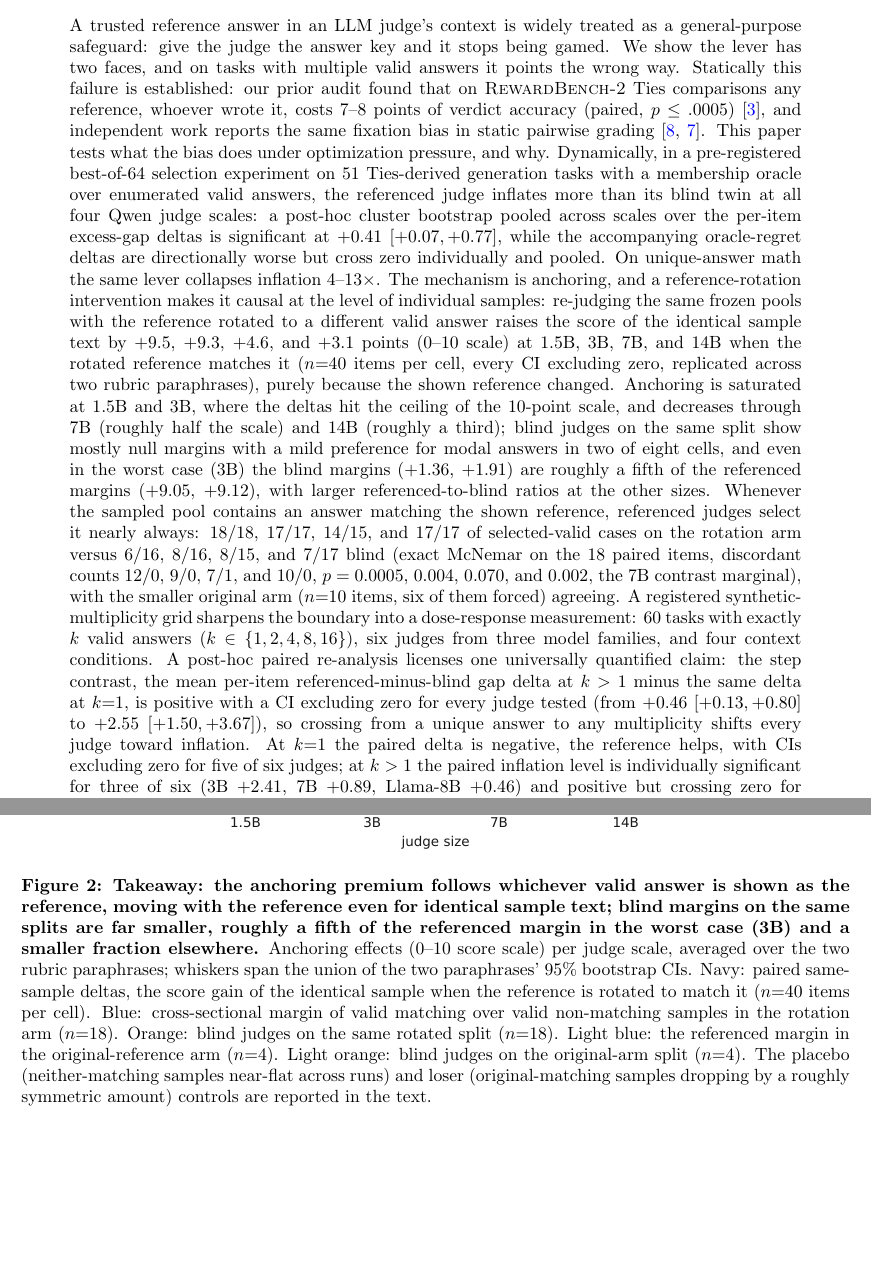
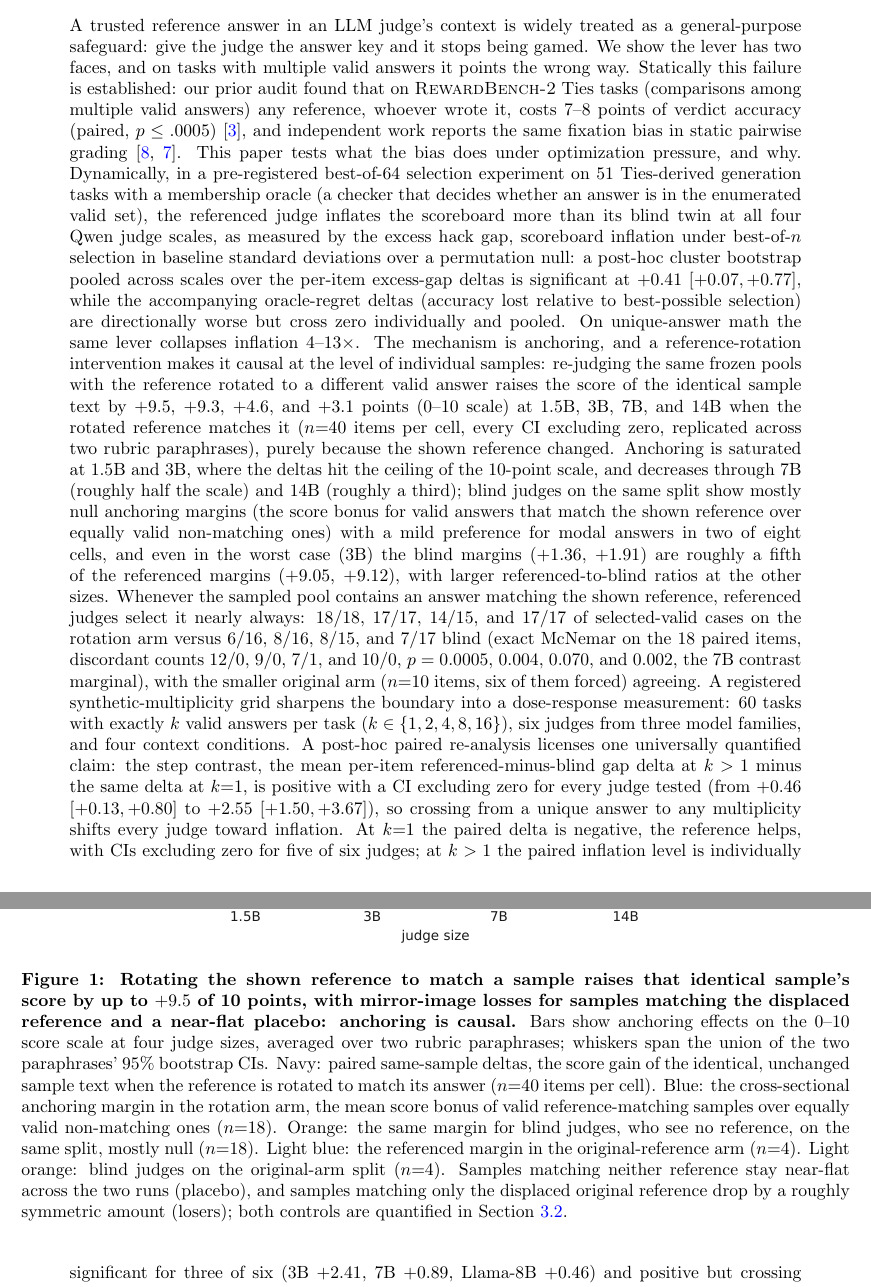
Before and after one commit to brando90/judge-and-gold-free-eval, a LaTeX paper (papers/D-reference-laws/main.tex): two parts of pages 1 and 6 of 15 before the commit and two parts of pages 1 and 2 of 15 after it, joined at a grey line, cut so that both start at the same text, the shorter picture padded with empty space. Compiled offline with pdfLaTeX.

Commit message:
Paper D layout pass: rotation figure to page 2 with self-contained takeaway caption; jargon glossed in familiar terms; limitations confirmed top-level
Co-Authored-By: Claude Fable 5 <noreply@anthropic.com>

```diff
--- a/papers/D-reference-laws/main.tex
+++ b/papers/D-reference-laws/main.tex
@@ -35,14 +35,14 @@
 \noindent
 A trusted reference answer in an LLM judge's context is widely treated as a general-purpose safeguard: give the judge the answer key and it stops being gamed.
 We show the lever has two faces, and on tasks with multiple valid answers it points the wrong way.
-Statically this failure is established: our prior audit found that on \textsc{RewardBench-2} Ties comparisons any reference, whoever wrote it, costs $7$--$8$ points of verdict accuracy (paired, $p \le .0005$)~\cite{companionA}, and independent work reports the same fixation bias in static pairwise grading~\cite{fixation2025,judgingref2026}.
+Statically this failure is established: our prior audit found that on \textsc{RewardBench-2} Ties tasks (comparisons among multiple valid answers) any reference, whoever wrote it, costs $7$--$8$ points of verdict accuracy (paired, $p \le .0005$)~\cite{companionA}, and independent work reports the same fixation bias in static pairwise grading~\cite{fixation2025,judgingref2026}.
 This paper tests what the bias does under optimization pressure, and why.
-Dynamically, in a pre-registered best-of-64 selection experiment on 51 Ties-derived generation tasks with a membership oracle over enumerated valid answers, the referenced judge inflates more than its blind twin at all four Qwen judge scales: a post-hoc cluster bootstrap pooled across scales over the per-item excess-gap deltas is significant at $+0.41$ $[+0.07, +0.77]$, while the accompanying oracle-regret deltas are directionally worse but cross zero individually and pooled.
+Dynamically, in a pre-registered best-of-64 selection experiment on 51 Ties-derived generation tasks with a membership oracle (a checker that decides whether an answer is in the enumerated valid set), the referenced judge inflates the scoreboard more than its blind twin at all four Qwen judge scales, as measured by the excess hack gap, scoreboard inflation under best-of-$n$ selection in baseline standard deviations over a permutation null: a post-hoc cluster bootstrap pooled across scales over the per-item excess-gap deltas is significant at $+0.41$ $[+0.07, +0.77]$, while the accompanying oracle-regret deltas (accuracy lost relative to best-possible selection) are directionally worse but cross zero individually and pooled.
 On unique-answer math the same lever collapses inflation $4$--$13\times$.
 The mechanism is anchoring, and a reference-rotation intervention makes it causal at the level of individual samples: re-judging the same frozen pools with the reference rotated to a different valid answer raises the score of the identical sample text by $+9.5$, $+9.3$, $+4.6$, and $+3.1$ points (0--10 scale) at 1.5B, 3B, 7B, and 14B when the rotated reference matches it ($n{=}40$ items per cell, every CI excluding zero, replicated across two rubric paraphrases), purely because the shown reference changed.
-Anchoring is saturated at 1.5B and 3B, where the deltas hit the ceiling of the 10-point scale, and decreases through 7B (roughly half the scale) and 14B (roughly a third); blind judges on the same split show mostly null margins with a mild preference for modal answers in two of eight cells, and even in the worst case (3B) the blind margins ($+1.36$, $+1.91$) are roughly a fifth of the referenced margins ($+9.05$, $+9.12$), with larger referenced-to-blind ratios at the other sizes.
+Anchoring is saturated at 1.5B and 3B, where the deltas hit the ceiling of the 10-point scale, and decreases through 7B (roughly half the scale) and 14B (roughly a third); blind judges on the same split show mostly null anchoring margins (the score bonus for valid answers that match the shown reference over equally valid non-matching ones) with a mild preference for modal answers in two of eight cells, and even in the worst case (3B) the blind margins ($+1.36$, $+1.91$) are roughly a fifth of the referenced margins ($+9.05$, $+9.12$), with larger referenced-to-blind ratios at the other sizes.
 Whenever the sampled pool contains an answer matching the shown reference, referenced judges select it nearly always: $18/18$, $17/17$, $14/15$, and $17/17$ of selected-valid cases on the rotation arm versus $6/16$, $8/16$, $8/15$, and $7/17$ blind (exact McNemar on the 18 paired items, discordant counts $12/0$, $9/0$, $7/1$, and $10/0$, $p = 0.0005$, $0.004$, $0.070$, and $0.002$, the 7B contrast marginal), with the smaller original arm ($n{=}10$ items, six of them forced) agreeing.
-A registered synthetic-multiplicity grid sharpens the boundary into a dose-response measurement: 60 tasks with exactly $k$ valid answers ($k \in \{1, 2, 4, 8, 16\}$), six judges from three model families, and four context conditions.
+A registered synthetic-multiplicity grid sharpens the boundary into a dose-response measurement: 60 tasks with exactly $k$ valid answers per task ($k \in \{1, 2, 4, 8, 16\}$), six judges from three model families, and four context conditions.
 A post-hoc paired re-analysis licenses one universally quantified claim: the step contrast, the mean per-item referenced-minus-blind gap delta at $k > 1$ minus the same delta at $k{=}1$, is positive with a CI excluding zero for every judge tested (from $+0.46$ $[+0.13, +0.80]$ to $+2.55$ $[+1.50, +3.67]$), so crossing from a unique answer to any multiplicity shifts every judge toward inflation.
 At $k{=}1$ the paired delta is negative, the reference helps, with CIs excluding zero for five of six judges; at $k > 1$ the paired inflation level is individually significant for three of six (3B $+2.41$, 7B $+0.89$, Llama-8B $+0.46$) and positive but crossing zero for the rest, so the universal claim is the step, not the per-judge level at any single $k$.
 The two obvious mitigations underperform their reputations: telling the judge that any correct answer deserves credit works only in proportion to judge capability, a graded gate under which 14B improves partially and phi-4, the strongest judge tested, closes its instructed $k{=}16$ gap to $+0.33$ $[+0.05, +0.75]$ against a blind $+0.77$ $[+0.47, +1.17]$, overlapping intervals, while at 1.5B one rubric shows the instruction making anchoring worse.
@@ -50,6 +50,20 @@ Showing several references nulls anchoring toward the original reference on one
 The boundary is therefore directionally established rather than conjectural, with one failed leg reported plainly: on a cross-family generator pool the $k{=}1$ help did not replicate for the mid-size judge we tested, and a post-hoc audit locates a likely cause in answer-extraction friction on that pool (boxed-answer extraction succeeds on $0.65$ of samples versus $0.89$ on the original pool), so we keep the statement conditional, a reference helps only when the answer is effectively unique and verification is within the judge's capability.
 Under answer multiplicity it converts ``grade correctness'' into ``match my reference'' and manufactures the very gaming it was installed to prevent.
 \end{abstract}
+
+\begin{figure}[t!]
+\centering
+\includegraphics[width=0.88\textwidth]{figures/fig_anchoring.pdf}
+\caption{\textbf{Rotating the shown reference to match a sample raises that identical sample's score by up to $+9.5$ of 10 points, with mirror-image losses for samples matching the displaced reference and a near-flat placebo: anchoring is causal.}
+Bars show anchoring effects on the 0--10 score scale at four judge sizes, averaged over two rubric paraphrases; whiskers span the union of the two paraphrases' 95\% bootstrap CIs.
+Navy: paired same-sample deltas, the score gain of the identical, unchanged sample text when the reference is rotated to match its answer ($n{=}40$ items per cell).
+Blue: the cross-sectional anchoring margin in the rotation arm, the mean score bonus of valid reference-matching samples over equally valid non-matching ones ($n{=}18$).
+Orange: the same margin for blind judges, who see no reference, on the same split, mostly null ($n{=}18$).
+Light blue: the referenced margin in the original-reference arm ($n{=}4$).
+Light orange: blind judges on the original-arm split ($n{=}4$).
+Samples matching neither reference stay near-flat across the two runs (placebo), and samples matching only the displaced original reference drop by a roughly symmetric amount (losers); both controls are quantified in Section~\ref{sec:rq2}.}
+\label{fig:anchoring}
+\end{figure}
 
 \section{Introduction: the lever's two faces}
 
@@ -71,7 +85,7 @@ We therefore ran the same pre-registered best-of-64 protocol used for math and c
 \centering
 \includegraphics[width=\textwidth]{figures/fig_inversion.pdf}
 \caption{\textbf{The inversion.}
-Excess hack gap at $n{=}64$ for blind (orange) and referenced (blue) judges at four Qwen2.5 judge scales; arrows show the effect of adding the reference.
+Excess hack gap (scoreboard inflation under best-of-$n$ selection, in baseline standard deviations over a permutation null) at $n{=}64$ for blind (orange) and referenced (blue) judges at four Qwen2.5 judge scales; arrows show the effect of adding the reference.
 Left: unique-answer math (companion A~\cite{companionA}), where the reference collapses the gap $4$--$13\times$ at every scale.
 Right: \textsc{RewardBench-2} Ties generation tasks with multiple valid answers ($n{=}51$ items), where the reference \emph{raises} the gap at every scale; small hollow markers show the registered in-band subset ($n{=}7$ items), which agrees in direction at every scale.
 \textbf{Takeaway: the same trusted reference that collapses gaming on unique-answer tasks increases it when several answers are valid.}}
@@ -176,20 +190,6 @@ The same lever, the same judges, the same estimators, and the sign flips with th
 
 \subsection{RQ2: Why? The judge stops grading validity and starts grading proximity, and rotating the reference proves it.}
 \label{sec:rq2}
-
-\begin{figure}[t]
-\centering
-\includegraphics[width=0.88\textwidth]{figures/fig_anchoring.pdf}
-\caption{\textbf{Takeaway: the anchoring premium follows whichever valid answer is shown as the reference, moving with the reference even for identical sample text; blind margins on the same splits are far smaller, roughly a fifth of the referenced margin in the worst case (3B) and a smaller fraction elsewhere.}
-Anchoring effects (0--10 score scale) per judge scale, averaged over the two rubric paraphrases; whiskers span the union of the two paraphrases' 95\% bootstrap CIs.
-Navy: paired same-sample deltas, the score gain of the identical sample when the reference is rotated to match it ($n{=}40$ items per cell).
-Blue: cross-sectional margin of valid matching over valid non-matching samples in the rotation arm ($n{=}18$).
-Orange: blind judges on the same rotated split ($n{=}18$).
-Light blue: the referenced margin in the original-reference arm ($n{=}4$).
-Light orange: blind judges on the original-arm split ($n{=}4$).
-The placebo (neither-matching samples near-flat across runs) and loser (original-matching samples dropping by a roughly symmetric amount) controls are reported in the text.}
-\label{fig:anchoring}
-\end{figure}
 
 P-T2 held, its follow-up P-T2r held as predicted, and the rotation intervention turns the mechanism claim from an association into a causal one; we note again that the P-T2r registration carries little inferential weight of its own, since the original-arm margins were known when it was committed (Section~\ref{sec:setup}).
 The rotation arm intervenes on the only variable the mechanism claim is about: the same 51 items, the same frozen 64-sample pools, the same oracle labels, but \texttt{ref\_answer} reassigned to a \emph{different} member of each item's valid set, registered before any re-judging (Section~\ref{sec:setup}).
```
Also changed, not shown: papers/D-reference-laws/main.pdf, 1 other file.
